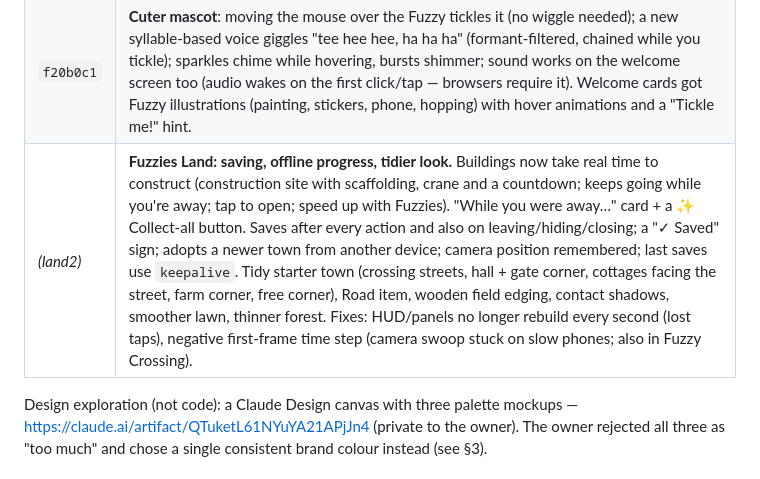
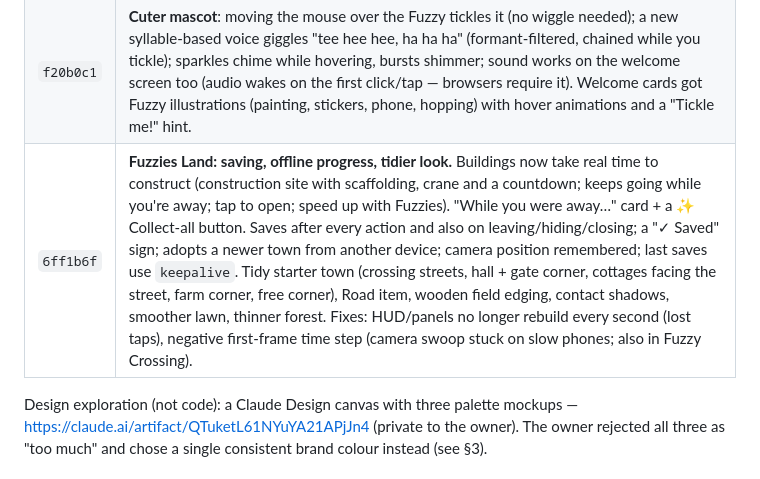
Before and after one commit to ykob14/fuzzies., a Markdown page: PROGRESS.md, the part around the change. Rendered like a GitHub page.

Commit message:
PROGRESS.md: record Fuzzies Land saving and offline progress
Co-Authored-By: Claude Opus 5.5 <noreply@anthropic.com>
Claude-Session: https://claude.ai/code/session_014ZEtePhPdTSgrsgWU6sXNG

```diff
--- a/PROGRESS.md
+++ b/PROGRESS.md
@@ -206,7 +206,7 @@ scoped to the token's user. Owner setup steps: `BACKEND.md`.
 | `df837e4` | **Launch screen** (like Canva's): the Fuzzy pops in, bounces with squash & stretch and sparkles, winks, the name "fuzzies" glides up letter by letter, then the tagline; fades into the app (~2.6 s, tap to skip, once per visit, calmer with reduced motion). Lives inline in `index.html` so it shows on the first frame; follows your app-icon colours (`fz.look`, written by `core/appicon.ts`) and uses saved realistic 3D frames (`fz.splash.frames`, written by `ui/mascot.ts`) after the first visit. Branch only. |
 | `bf0a29b` | **Fuzzies Land** (new tab "Fland" / sidebar "Fuzzies Land"): 3D island town — Town Hall, Crossing Gate (portal to the game), 4 house types, fields with 5 crops, Bakery/Popcorn Stand/Weaver with 3-slot queues, decor (incl. two paid in Fuzzies), orders board, barn, levels (each pays Fuzzies tokens), land expansions, speed-ups paid in Fuzzies; residents walk, breathe, blink, look at you, hop and chat; tap them to giggle. Circle-wipe transition between game and town; 4 new badges; Home card. Branch only. |
 | `f20b0c1` | **Cuter mascot**: moving the mouse over the Fuzzy tickles it (no wiggle needed); a new syllable-based voice giggles "tee hee hee, ha ha ha" (formant-filtered, chained while you tickle); sparkles chime while hovering, bursts shimmer; sound works on the welcome screen too (audio wakes on the first click/tap — browsers require it). Welcome cards got Fuzzy illustrations (painting, stickers, phone, hopping) with hover animations and a "Tickle me!" hint. |
-| _(land2)_ | **Fuzzies Land: saving, offline progress, tidier look.** Buildings now take real time to construct (construction site with scaffolding, crane and a countdown; keeps going while you're away; tap to open; speed up with Fuzzies). "While you were away…" card + a ✨ Collect-all button. Saves after every action and also on leaving/hiding/closing; a "✓ Saved" sign; adopts a newer town from another device; camera position remembered; last saves use `keepalive`. Tidy starter town (crossing streets, hall + gate corner, cottages facing the street, farm corner, free corner), Road item, wooden field edging, contact shadows, smoother lawn, thinner forest. Fixes: HUD/panels no longer rebuild every second (lost taps), negative first-frame time step (camera swoop stuck on slow phones; also in Fuzzy Crossing). |
+| `6ff1b6f` | **Fuzzies Land: saving, offline progress, tidier look.** Buildings now take real time to construct (construction site with scaffolding, crane and a countdown; keeps going while you're away; tap to open; speed up with Fuzzies). "While you were away…" card + a ✨ Collect-all button. Saves after every action and also on leaving/hiding/closing; a "✓ Saved" sign; adopts a newer town from another device; camera position remembered; last saves use `keepalive`. Tidy starter town (crossing streets, hall + gate corner, cottages facing the street, farm corner, free corner), Road item, wooden field edging, contact shadows, smoother lawn, thinner forest. Fixes: HUD/panels no longer rebuild every second (lost taps), negative first-frame time step (camera swoop stuck on slow phones; also in Fuzzy Crossing). |
 
 Design exploration (not code): a Claude Design canvas with three palette mockups —
 https://claude.ai/artifact/QTuketL61NYuYA21APjJn4 (private to the owner). The owner rejected all three as "too much"
```
